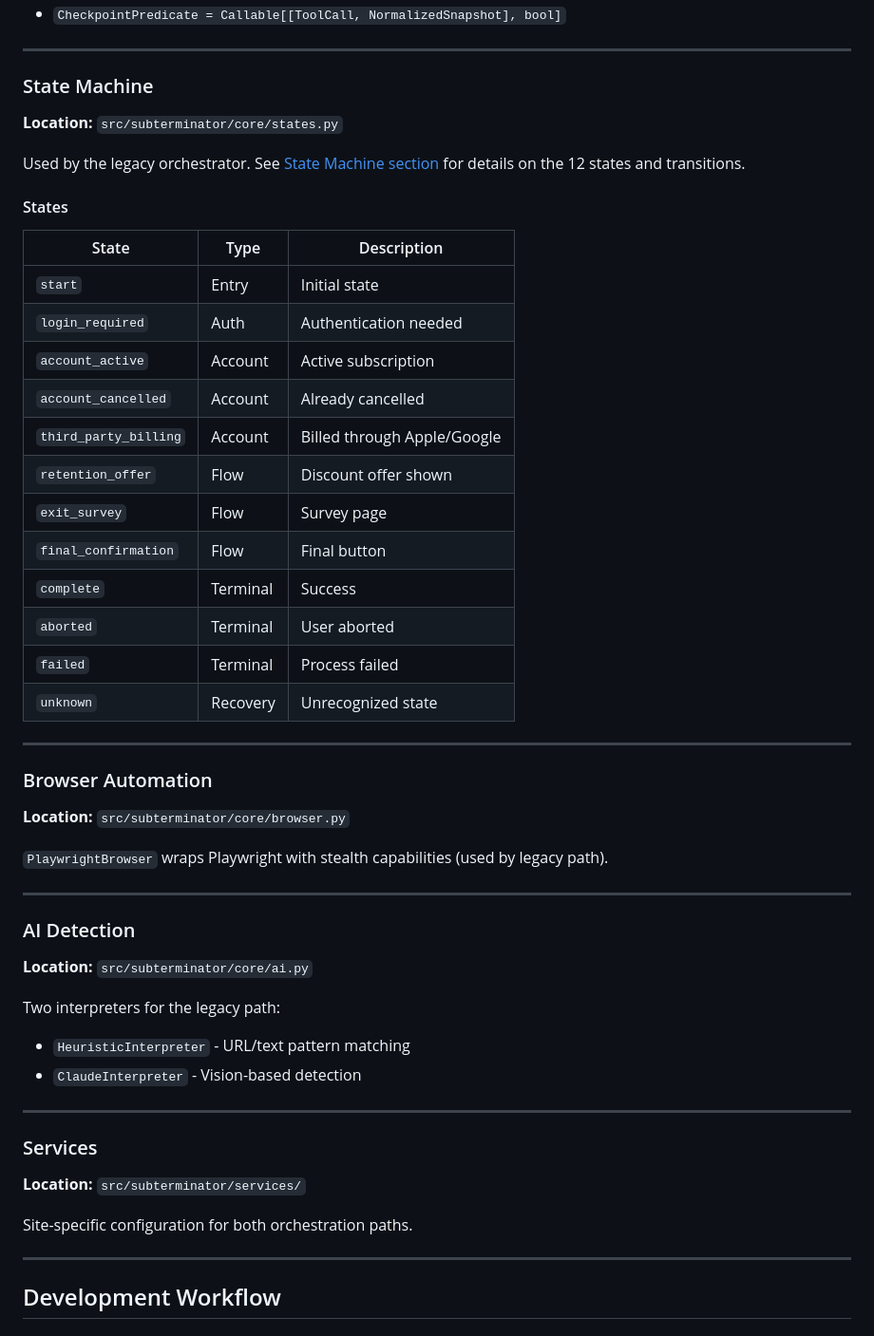
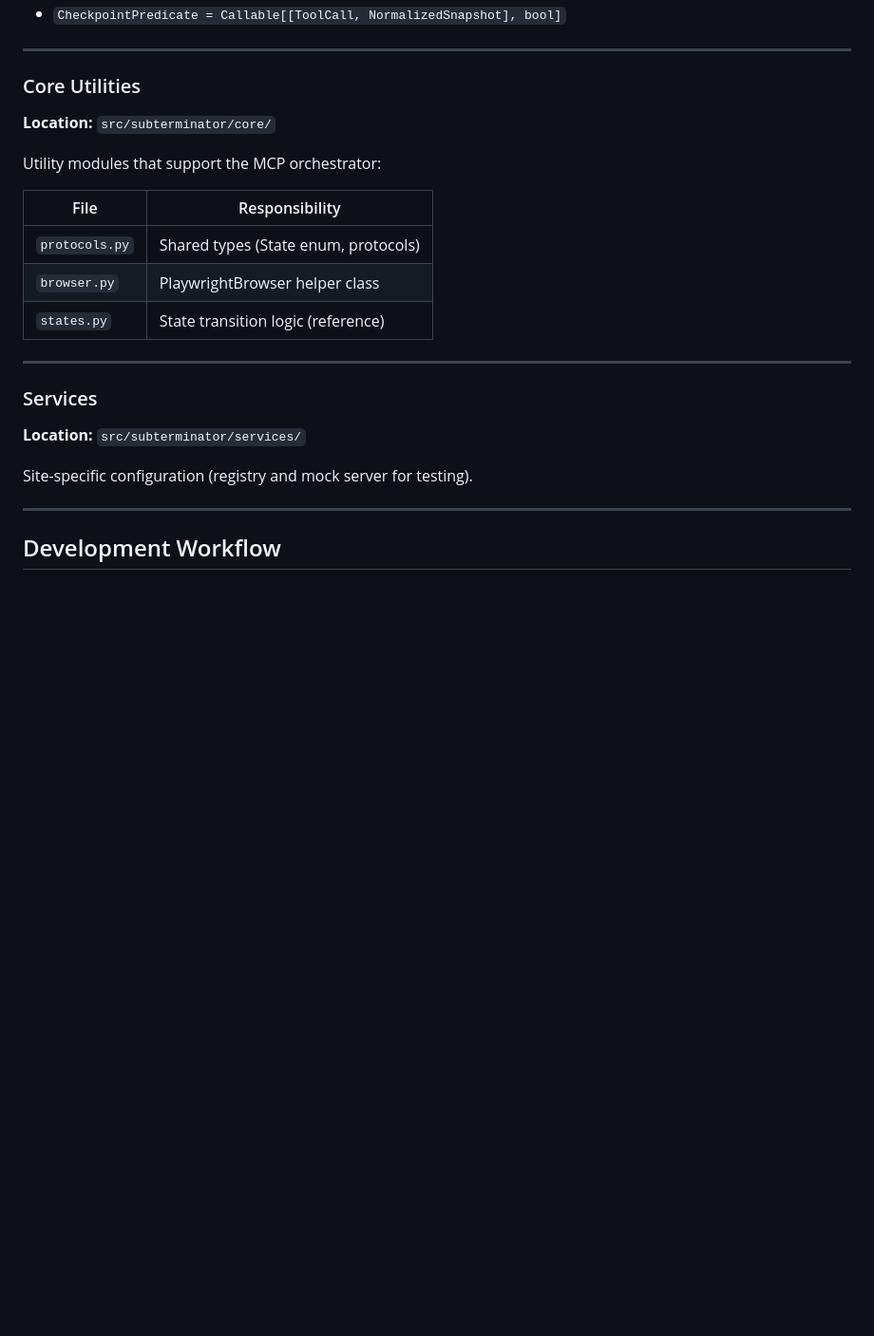
Before and after one commit to clthuang/vici_assessment, a Markdown page: README_FOR_DEV.md, the part around one of its changes. Shown at 95% size. Rendered like a GitHub page; blank space fills up the shorter version.

```diff
--- a/README_FOR_DEV.md
+++ b/README_FOR_DEV.md
@@ -295,46 +250,17 @@ class ServiceConfig:
 
 ---
 
-### State Machine
+### Core Utilities
 
-**Location:** `src/subterminator/core/states.py`
+**Location:** `src/subterminator/core/`
 
-Used by the legacy orchestrator. See [State Machine section](#state-machine) for details on the 12 states and transitions.
+Utility modules that support the MCP orchestrator:
 
-#### States
-
-| State | Type | Description |
-|-------|------|-------------|
-| `start` | Entry | Initial state |
-| `login_required` | Auth | Authentication needed |
-| `account_active` | Account | Active subscription |
-| `account_cancelled` | Account | Already cancelled |
-| `third_party_billing` | Account | Billed through Apple/Google |
-| `retention_offer` | Flow | Discount offer shown |
-| `exit_survey` | Flow | Survey page |
-| `final_confirmation` | Flow | Final button |
-| `complete` | Terminal | Success |
-| `aborted` | Terminal | User aborted |
-| `failed` | Terminal | Process failed |
-| `unknown` | Recovery | Unrecognized state |
-
----
-
-### Browser Automation
-
-**Location:** `src/subterminator/core/browser.py`
-
-`PlaywrightBrowser` wraps Playwright with stealth capabilities (used by legacy path).
-
----
-
-### AI Detection
-
-**Location:** `src/subterminator/core/ai.py`
-
-Two interpreters for the legacy path:
-- `HeuristicInterpreter` - URL/text pattern matching
-- `ClaudeInterpreter` - Vision-based detection
+| File | Responsibility |
+|------|----------------|
+| `protocols.py` | Shared types (State enum, protocols) |
+| `browser.py` | PlaywrightBrowser helper class |
+| `states.py` | State transition logic (reference) |
 
 ---
 
@@ -342,7 +268,7 @@ Two interpreters for the legacy path:
 
 **Location:** `src/subterminator/services/`
 
-Site-specific configuration for both orchestration paths.
+Site-specific configuration (registry and mock server for testing).
 
 ---
 
```
Also changed, not shown: other parts of README_FOR_DEV.md (+44 -108 lines), README.md (+17 -21 lines), docs/architecture.md (+21 -32 lines).
